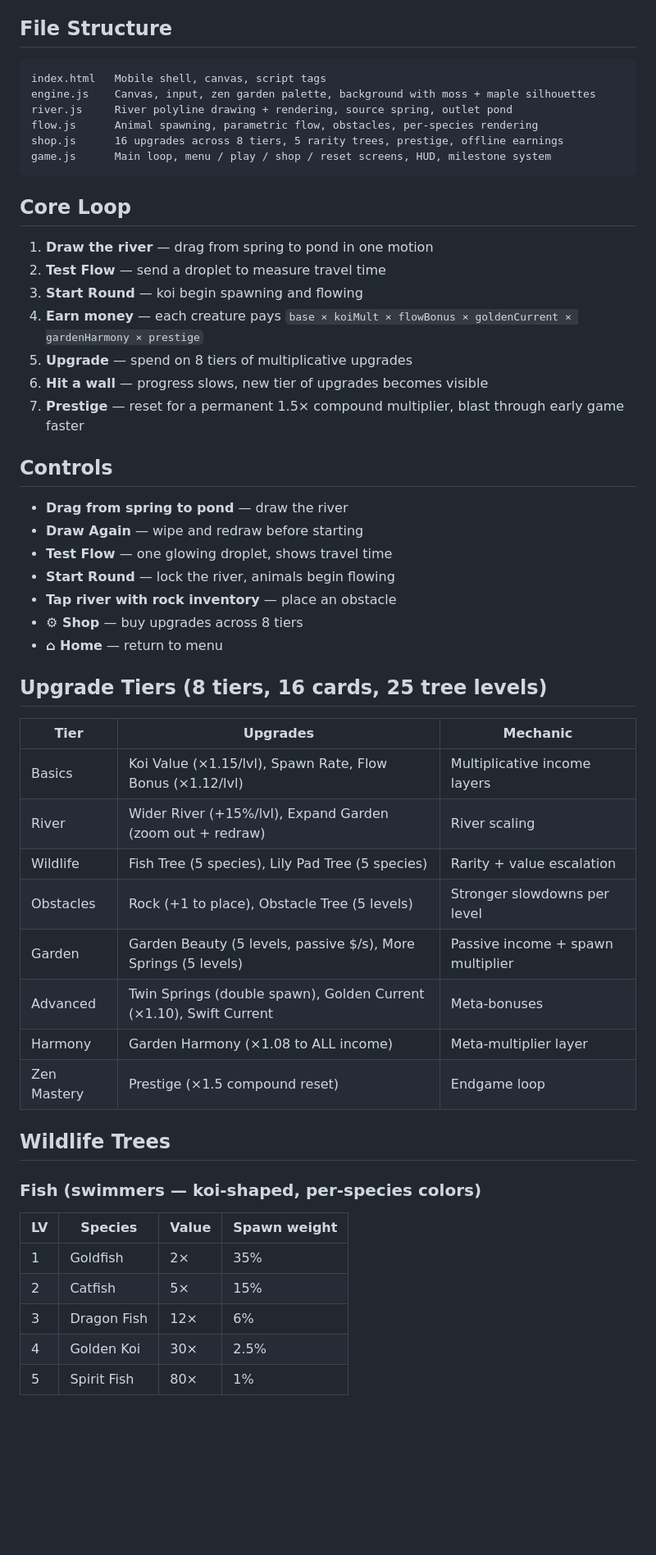
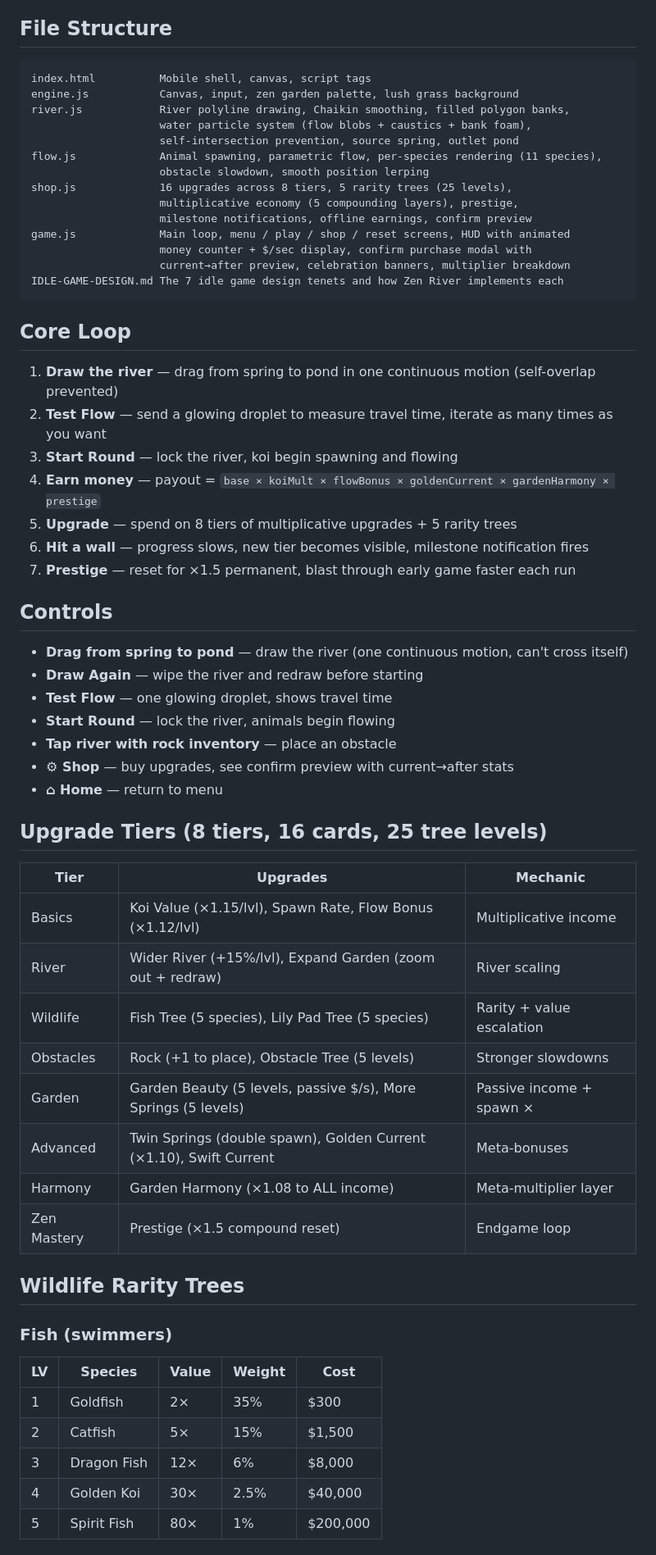
Before and after one commit to oversized93/Mobile-App-Test, a Markdown page: README.md, the part around one of its changes. Shown at 82% size. GitHub-like rendering; blank space fills up the shorter version.

Commit message:
Update docs for current state — water particles, self-overlap, UI feedback

````diff
--- a/README.md
+++ b/README.md
@@ -22,55 +20,63 @@ No build step, no dependencies — plain HTML5 canvas + JavaScript.
 ## File Structure
 
 ```
-index.html   Mobile shell, canvas, script tags
-engine.js    Canvas, input, zen garden palette, background with moss + maple silhouettes
-river.js     River polyline drawing + rendering, source spring, outlet pond
-flow.js      Animal spawning, parametric flow, obstacles, per-species rendering
-shop.js      16 upgrades across 8 tiers, 5 rarity trees, prestige, offline earnings
-game.js      Main loop, menu / play / shop / reset screens, HUD, milestone system
+index.html          Mobile shell, canvas, script tags
+engine.js           Canvas, input, zen garden palette, lush grass background
+river.js            River polyline drawing, Chaikin smoothing, filled polygon banks,
+                    water particle system (flow blobs + caustics + bank foam),
+                    self-intersection prevention, source spring, outlet pond
+flow.js             Animal spawning, parametric flow, per-species rendering (11 species),
+                    obstacle slowdown, smooth position lerping
+shop.js             16 upgrades across 8 tiers, 5 rarity trees (25 levels),
+                    multiplicative economy (5 compounding layers), prestige,
+                    milestone notifications, offline earnings, confirm preview
+game.js             Main loop, menu / play / shop / reset screens, HUD with animated
+                    money counter + $/sec display, confirm purchase modal with
+                    current→after preview, celebration banners, multiplier breakdown
+IDLE-GAME-DESIGN.md The 7 idle game design tenets and how Zen River implements each
 ```
 
 ## Core Loop
 
-1. **Draw the river** — drag from spring to pond in one motion
-2. **Test Flow** — send a droplet to measure travel time
-3. **Start Round** — koi begin spawning and flowing
-4. **Earn money** — each creature pays `base × koiMult × flowBonus × goldenCurrent × gardenHarmony × prestige`
-5. **Upgrade** — spend on 8 tiers of multiplicative upgrades
-6. **Hit a wall** — progress slows, new tier of upgrades becomes visible
-7. **Prestige** — reset for a permanent 1.5× compound multiplier, blast through early game faster
+1. **Draw the river** — drag from spring to pond in one continuous motion (self-overlap prevented)
+2. **Test Flow** — send a glowing droplet to measure travel time, iterate as many times as you want
+3. **Start Round** — lock the river, koi begin spawning and flowing
+4. **Earn money** — payout = `base × koiMult × flowBonus × goldenCurrent × gardenHarmony × prestige`
+5. **Upgrade** — spend on 8 tiers of multiplicative upgrades + 5 rarity trees
+6. **Hit a wall** — progress slows, new tier becomes visible, milestone notification fires
+7. **Prestige** — reset for ×1.5 permanent, blast through early game faster each run
 
 ## Controls
 
-- **Drag from spring to pond** — draw the river
-- **Draw Again** — wipe and redraw before starting
+- **Drag from spring to pond** — draw the river (one continuous motion, can't cross itself)
+- **Draw Again** — wipe the river and redraw before starting
 - **Test Flow** — one glowing droplet, shows travel time
 - **Start Round** — lock the river, animals begin flowing
 - **Tap river with rock inventory** — place an obstacle
-- **⚙ Shop** — buy upgrades across 8 tiers
+- **⚙ Shop** — buy upgrades, see confirm preview with current→after stats
 - **⌂ Home** — return to menu
 
 ## Upgrade Tiers (8 tiers, 16 cards, 25 tree levels)
 
 | Tier | Upgrades | Mechanic |
 |---|---|---|
-| Basics | Koi Value (×1.15/lvl), Spawn Rate, Flow Bonus (×1.12/lvl) | Multiplicative income layers |
+| Basics | Koi Value (×1.15/lvl), Spawn Rate, Flow Bonus (×1.12/lvl) | Multiplicative income |
 | River | Wider River (+15%/lvl), Expand Garden (zoom out + redraw) | River scaling |
 | Wildlife | Fish Tree (5 species), Lily Pad Tree (5 species) | Rarity + value escalation |
-| Obstacles | Rock (+1 to place), Obstacle Tree (5 levels) | Stronger slowdowns per level |
-| Garden | Garden Beauty (5 levels, passive $/s), More Springs (5 levels) | Passive income + spawn multiplier |
+| Obstacles | Rock (+1 to place), Obstacle Tree (5 levels) | Stronger slowdowns |
+| Garden | Garden Beauty (5 levels, passive $/s), More Springs (5 levels) | Passive income + spawn × |
 | Advanced | Twin Springs (double spawn), Golden Current (×1.10), Swift Current | Meta-bonuses |
 | Harmony | Garden Harmony (×1.08 to ALL income) | Meta-multiplier layer |
 | Zen Mastery | Prestige (×1.5 compound reset) | Endgame loop |
 
-## Wildlife Trees
+## Wildlife Rarity Trees
 
-### Fish (swimmers — koi-shaped, per-species colors)
-| LV | Species | Value | Spawn weight |
-|---|---|---|---|
-| 1 | Goldfish | 2× | 35% |
-| 2 | Catfish | 5× | 15% |
-| 3 | Dragon Fish | 12× | 6% |
-| 4 | Golden Koi | 30× | 2.5% |
-| 5 | Spirit Fish | 80× | 1% |
+### Fish (swimmers)
+| LV | Species | Value | Weight | Cost |
+|---|---|---|---|---|
+| 1 | Goldfish | 2× | 35% | $300 |
+| 2 | Catfish | 5× | 15% | $1,500 |
+| 3 | Dragon Fish | 12× | 6% | $8,000 |
+| 4 | Golden Koi | 30× | 2.5% | $40,000 |
+| 5 | Spirit Fish | 80× | 1% | $200,000 |
 
````
Also changed, not shown: other parts of README.md (+33 -12 lines), IDLE-GAME-DESIGN.md (+31 -8 lines).
